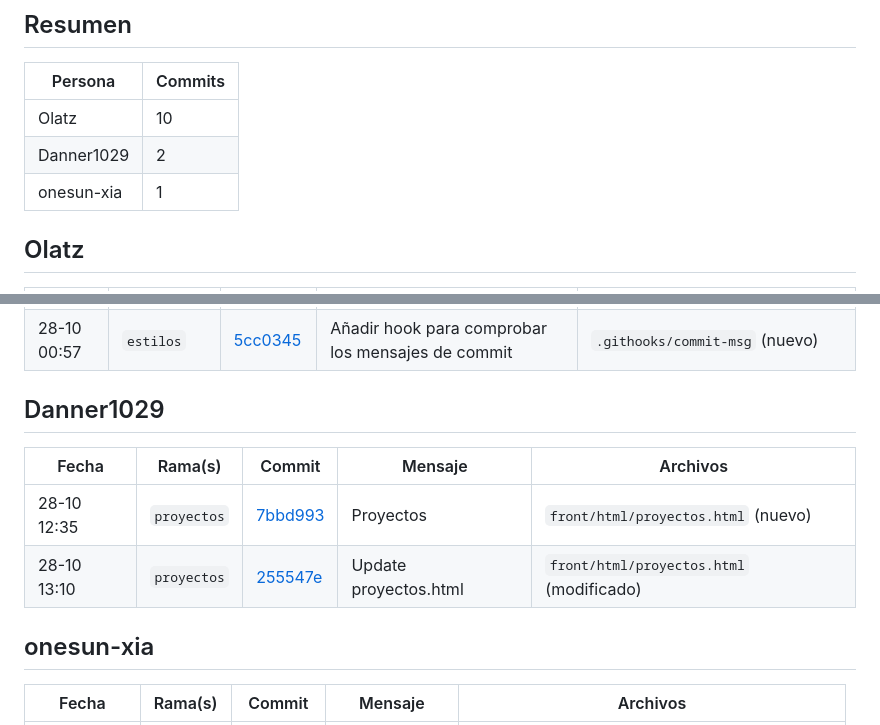
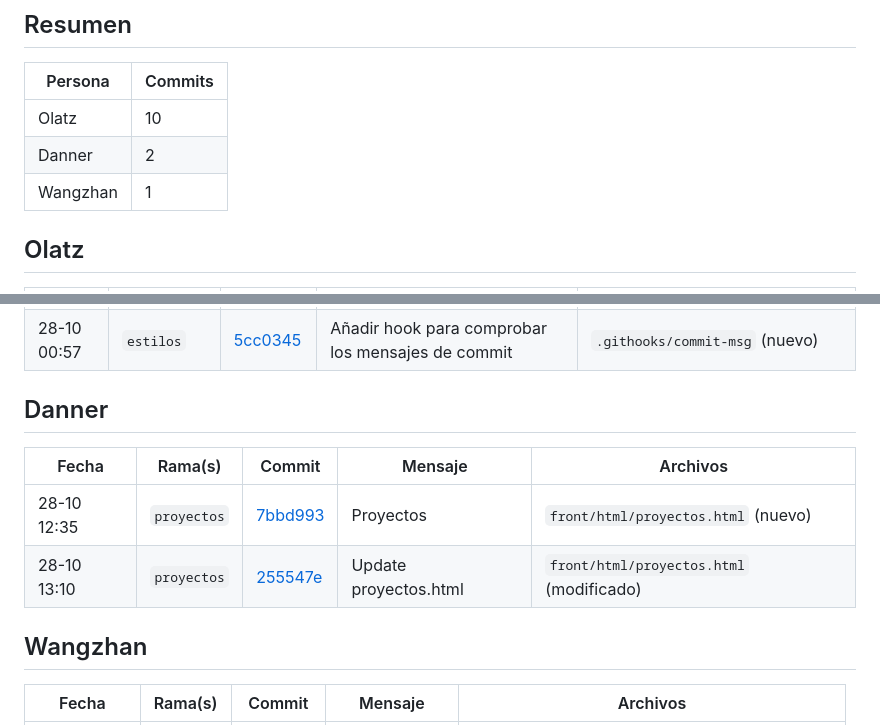
Before and after one commit to RokettoWeb/Roketto, a Markdown page: docs/informe-2026-10-28.md, 2 parts joined by grey strips. Rendered like a GitHub page.

Commit message:
Informe diario del 2026-10-28

```diff
--- a/docs/informe-2026-10-28.md
+++ b/docs/informe-2026-10-28.md
@@ -9,8 +9,8 @@ Incluye también los commits hechos antes que se subieron a GitHub después del
 | Persona | Commits |
 |---|---|
 | Olatz | 10 |
-| Danner1029 | 2 |
-| onesun-xia | 1 |
+| Danner | 2 |
+| Wangzhan | 1 |
 
 ## Olatz
 
@@ -27,14 +27,14 @@ Incluye también los commits hechos antes que se subieron a GitHub después del
 | 28-10 00:56 | `header-interior` | [1873dcc](https://github.com/olatzglez/Roketto/commit/1873dccf379522d9bc2ffceac170a824e670d4f9) | Añadir hook para comprobar los mensajes de commit | `.githooks/commit-msg` (nuevo) |
 | 28-10 00:57 | `estilos` | [5cc0345](https://github.com/olatzglez/Roketto/commit/5cc0345d889ba367b06652a0407f15afb709cf2e) | Añadir hook para comprobar los mensajes de commit | `.githooks/commit-msg` (nuevo) |
 
-## Danner1029
+## Danner
 
 | Fecha | Rama(s) | Commit | Mensaje | Archivos |
 |---|---|---|---|---|
 | 28-10 12:35 | `proyectos` | [7bbd993](https://github.com/olatzglez/Roketto/commit/7bbd99328babae81db6356761de48d7d4f9f18ae) | Proyectos | `front/html/proyectos.html` (nuevo) |
 | 28-10 13:10 | `proyectos` | [255547e](https://github.com/olatzglez/Roketto/commit/255547ec722ce73afb4c2b2e3b2a1b99ad017e8e) | Update proyectos.html | `front/html/proyectos.html` (modificado) |
 
-## onesun-xia
+## Wangzhan
 
 | Fecha | Rama(s) | Commit | Mensaje | Archivos |
 |---|---|---|---|---|
```
Also changed, not shown: other parts of docs/informe-2026-10-28.md (+1 -1 lines).
